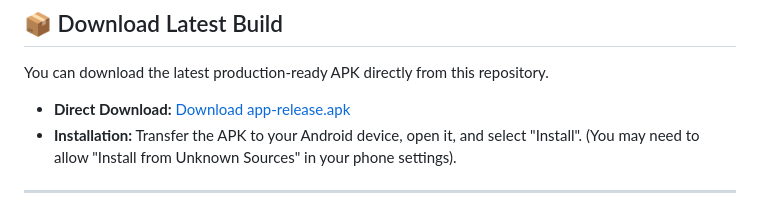
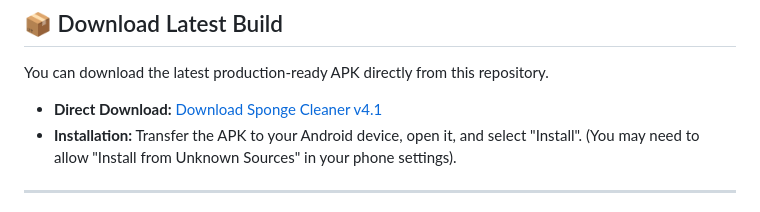
Before and after one commit to AKSHAY89350/sponge_gallery_cleaner, a Markdown page: README.md, the part around the change. Drawn GitHub-style.

Commit message:
docs: update download link in README to v4.1 apk

```diff
--- a/README.md
+++ b/README.md
@@ -73,7 +73,7 @@ Sponge is built with a bank-grade security mindset:
 
 ## 📦 Download Latest Build
 You can download the latest production-ready APK directly from this repository.
-* **Direct Download:** [Download app-release.apk](https://github.com/AKSHAY89350/sponge_gallery_cleaner/raw/master/releases/app-release.apk)
+* **Direct Download:** [Download Sponge Cleaner v4.1](https://github.com/AKSHAY89350/sponge_gallery_cleaner/raw/master/release_apk/sponge_gallery_cleaner_v4.1.apk)
 * **Installation:** Transfer the APK to your Android device, open it, and select "Install". (You may need to allow "Install from Unknown Sources" in your phone settings).
 
 ---
```
